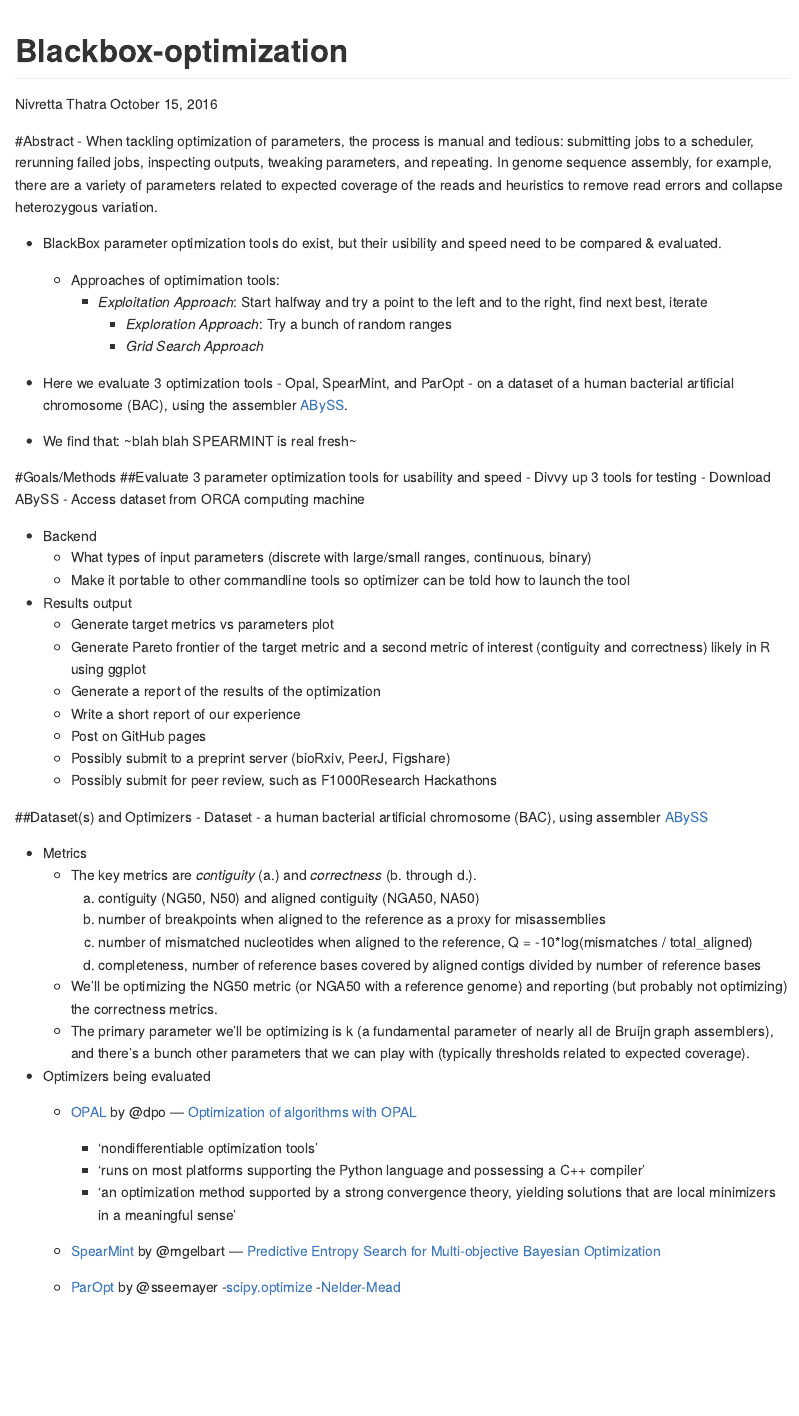
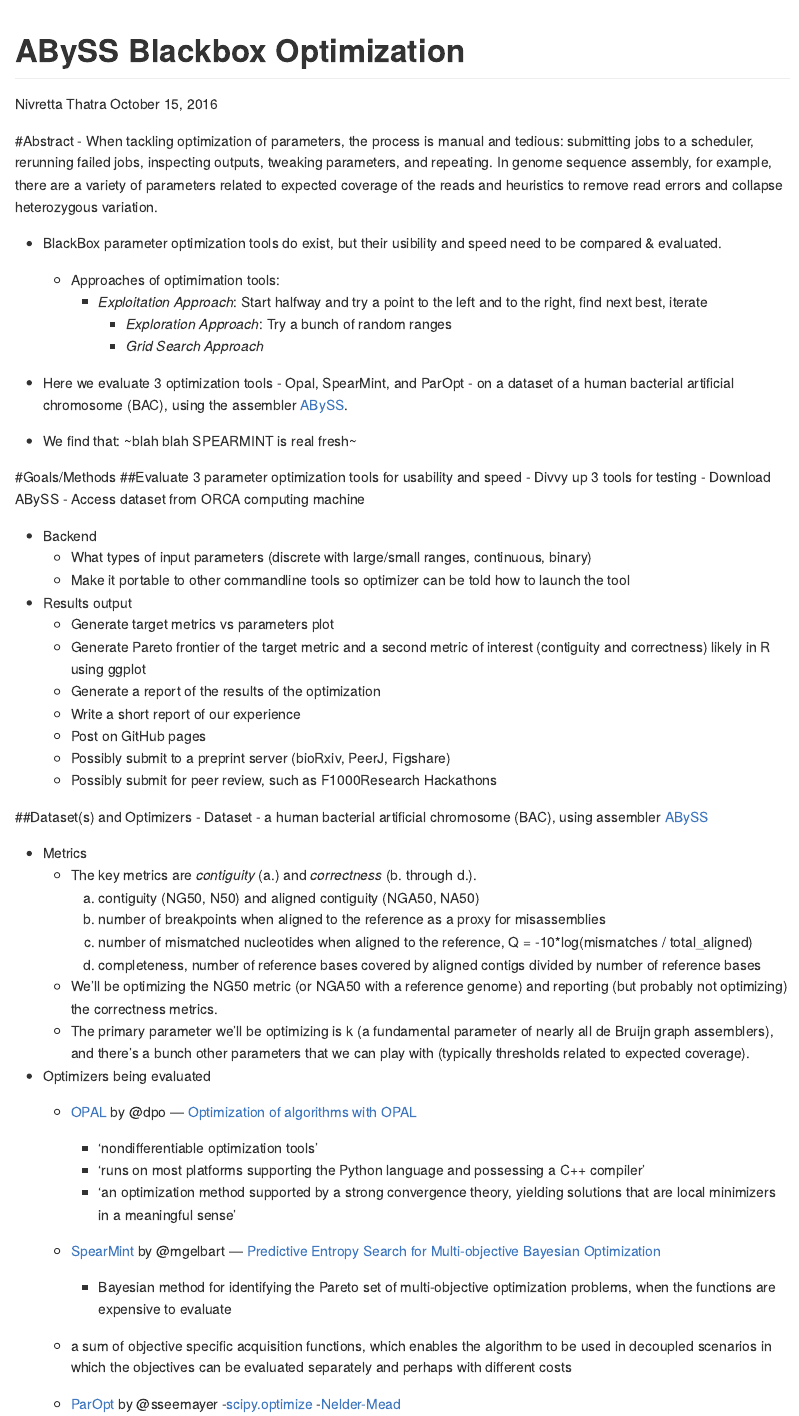
Before and after one commit to hackseq/2016_project_2, an R Markdown document (Abyss-Blackbox-optimization.Rmd): the page in a window 1100 px wide, from its top. Rendered offline with R 4.5, knitr and Pandoc, with nearby package versions.

Commit message:
end 10/15/2016

````diff
--- a/Abyss-Blackbox-optimization.Rmd
+++ b/Abyss-Blackbox-optimization.Rmd
@@ -1,16 +1,5 @@
 ---
 title: "ABySS Blackbox Optimization"
-author: "Nivretta Thatra"
-date: "October 15, 2016"
-output: github_document
----
-
-```{r setup, include=FALSE}
-knitr::opts_chunk$set(echo = TRUE)
-```
-
----
-title: "Blackbox-optimization"
 author: "Nivretta Thatra"
 date: "October 15, 2016"
 output: github_document
@@ -68,7 +57,12 @@
 	  - 'nondifferentiable optimization tools'
 	  - 'runs on most platforms supporting the Python language and possessing a C++ compiler'
 	  - 'an optimization method supported by a strong convergence theory, yielding solutions that are local minimizers in a meaningful sense'
+
 	- [SpearMint](https://github.com/hips/spearmint) by @mgelbart — [Predictive Entropy Search for Multi-objective Bayesian Optimization](https://arxiv.org/abs/1511.05467)
+	  - Bayesian method for identifying the Pareto set of multi-objective optimization
+problems, when the functions are expensive to evaluate
+    - a sum of objective specific acquisition functions, which enables the algorithm to be used in decoupled scenarios in which the objectives can be evaluated separately and perhaps with different costs
+
 	- [ParOpt](https://github.com/sseemayer/ParOpt) by @sseemayer
 	  -[scipy.optimize](http://docs.scipy.org/doc/scipy/reference/optimize.html)
 	  -[Nelder-Mead](https://en.wikipedia.org/wiki/Nelder%E2%80%93Mead_method)
````
